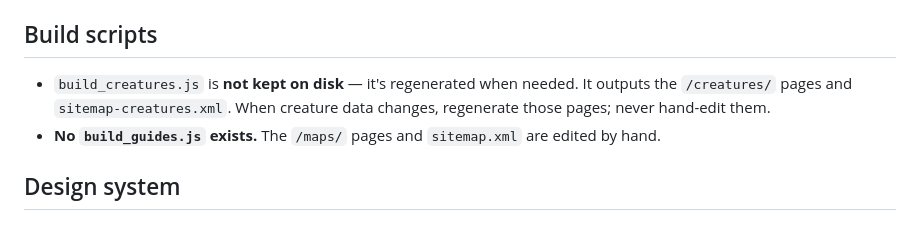
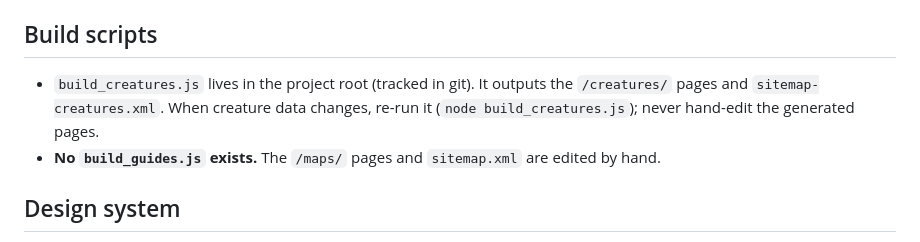
Before and after one commit to pwyller-creator/fallout76er.com, a Markdown page: CLAUDE.md, the part around the change. GitHub-like rendering.

Commit message:
CLAUDE.md: build_creatures.js is now kept on disk
Co-Authored-By: Claude Fable 5 <noreply@anthropic.com>

```diff
--- a/CLAUDE.md
+++ b/CLAUDE.md
@@ -27,7 +27,7 @@ Standing instructions for working on **fallout76er.com**. Read before making any
 - `sitemap-creatures.xml` — generated by `build_creatures.js`.
 
 ## Build scripts
-- `build_creatures.js` is **not kept on disk** — it's regenerated when needed. It outputs the `/creatures/` pages and `sitemap-creatures.xml`. When creature data changes, regenerate those pages; never hand-edit them.
+- `build_creatures.js` lives in the project root (tracked in git). It outputs the `/creatures/` pages and `sitemap-creatures.xml`. When creature data changes, re-run it (`node build_creatures.js`); never hand-edit the generated pages.
 - **No `build_guides.js` exists.** The `/maps/` pages and `sitemap.xml` are edited by hand.
 
 ## Design system
```
